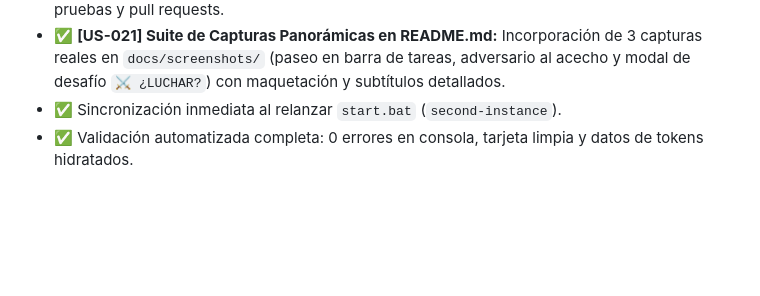
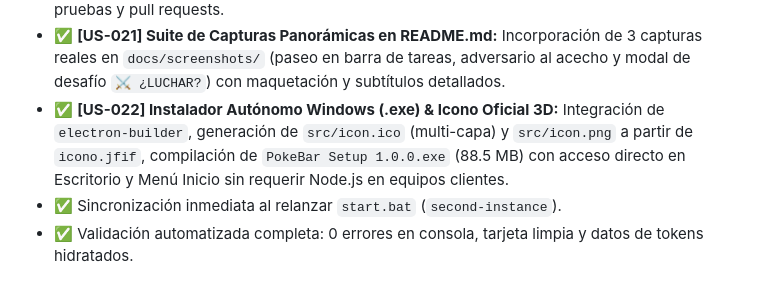
Before and after one commit to vickotoAguilera/PokeBar, a Markdown page: PROJECT_STATE.md, the part around the change. GitHub-like rendering; blank space fills up the shorter version.

```diff
--- a/PROJECT_STATE.md
+++ b/PROJECT_STATE.md
@@ -111,5 +111,6 @@ flowchart TD
 * ✅ **[US-019] Guía de Referencia Suprema en README.md:** Expansión exhaustiva (380+ líneas) con historia desde macOS, manual detallado de cada botón (`⚙️` y sus 5 switches), sistemas de EXP (repartir experiencia 100%/50%), economía y botines de captura, tasas de Poké Balls (Catch Phase), aprendizaje y reemplazo de habilidades (pool de 4) y escala de Estrellas de Maestría ⭐ y Rangos F ➔ SSS.
 * ✅ **[US-020] Compatibilidad Multi-Agente & Roadmap Comunitario:** Sección agregada en `README.md` detallando soporte de Gemini/Antigravity, modo autónomo sin IA (+25 EXP/ciclo), roadmap de OpenCode, Cursor, Claude Code y convocatoria abierta a la comunidad para pruebas y pull requests.
 * ✅ **[US-021] Suite de Capturas Panorámicas en README.md:** Incorporación de 3 capturas reales en `docs/screenshots/` (paseo en barra de tareas, adversario al acecho y modal de desafío `⚔️ ¿LUCHAR?`) con maquetación y subtítulos detallados.
+* ✅ **[US-022] Instalador Autónomo Windows (.exe) & Icono Oficial 3D:** Integración de `electron-builder`, generación de `src/icon.ico` (multi-capa) y `src/icon.png` a partir de `icono.jfif`, compilación de `PokeBar Setup 1.0.0.exe` (88.5 MB) con acceso directo en Escritorio y Menú Inicio sin requerir Node.js en equipos clientes.
 * ✅ Sincronización inmediata al relanzar `start.bat` (`second-instance`).
 * ✅ Validación automatizada completa: 0 errores en consola, tarjeta limpia y datos de tokens hidratados.
```
Also changed, not shown: CHANGELOG_AGENTS.md (+11 -0 lines), README.md (+35 -18 lines), src/icon.png, 4 other files.
